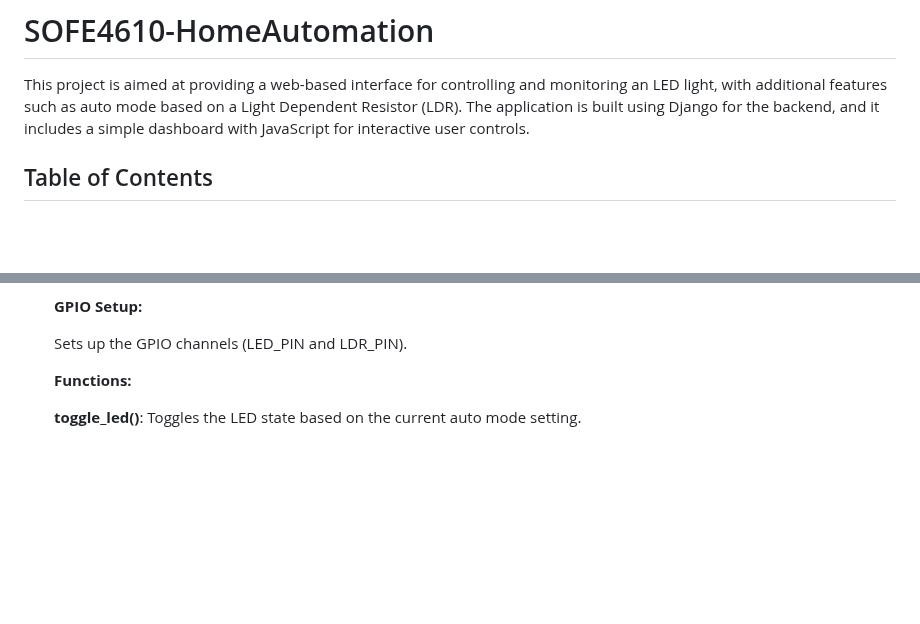
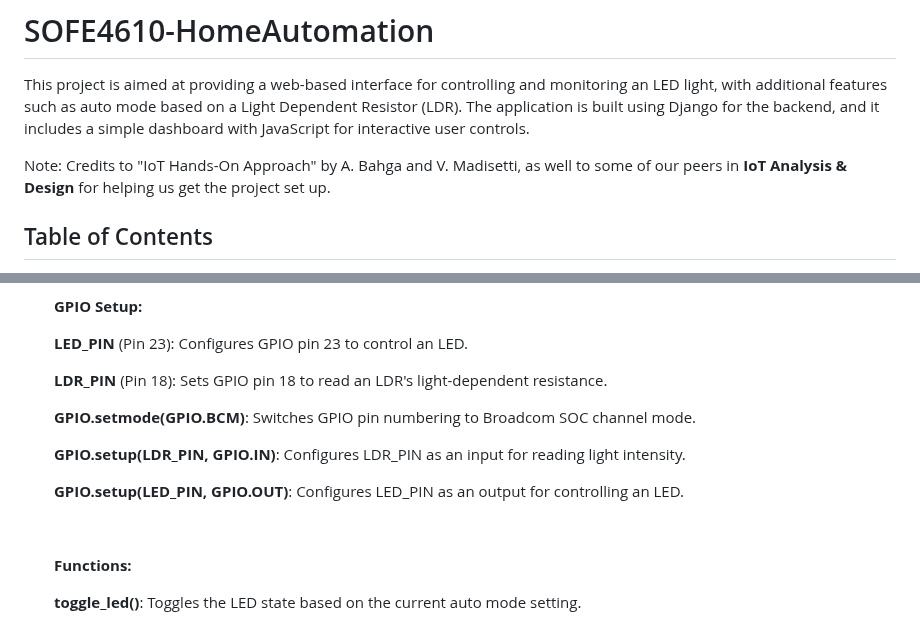
Before and after one commit to Darren-C26/SOFE4610-HomeAutomation, a Markdown page: README.md, 2 parts joined by grey strips. Rendered like a GitHub page; blank space fills up the shorter version.

```diff
--- a/README.md
+++ b/README.md
@@ -2,6 +2,8 @@
 
 This project is aimed at providing a web-based interface for controlling and monitoring an LED light, with additional features such as auto mode based on a Light Dependent Resistor (LDR). The application is built using Django for the backend, and it includes a simple dashboard with JavaScript for interactive user controls.
 
+Note: Credits to "IoT Hands-On Approach" by A.
+Bahga and V. Madisetti, as well to some of our peers in **IoT Analysis & Design** for helping us get the project set up.
 
 ## Table of Contents
 - [File Structure](#file-structure)
@@ -131,6 +135,16 @@ This project is aimed at providing a web-based interface for controlling and mon
     **GPIO Setup:**
 
-    Sets up the GPIO channels (LED_PIN and LDR_PIN).
+    **LED_PIN** (Pin 23): Configures GPIO pin 23 to control an LED.
+
+    **LDR_PIN** (Pin 18): Sets GPIO pin 18 to read an LDR's light-dependent resistance.
+
+    **GPIO.setmode(GPIO.BCM)**: Switches GPIO pin numbering to Broadcom SOC channel mode.
+
+    **GPIO.setup(LDR_PIN, GPIO.IN)**: Configures LDR_PIN as an input for reading light intensity.
+
+    **GPIO.setup(LED_PIN, GPIO.OUT)**: Configures LED_PIN as an output for controlling an LED.
+
+    <br>
 
     **Functions:**
 
```
Also changed, not shown: other parts of README.md (+2 -0 lines).
